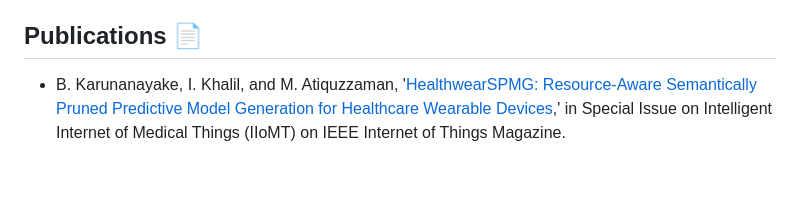
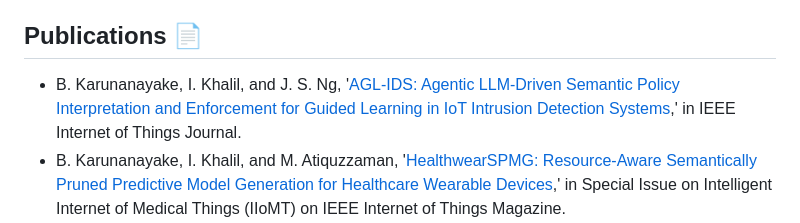
Before and after one commit to binodmx/binodmx.github.io, a Markdown page: index.md, the part around the change. Rendered like a GitHub page; blank space fills up the shorter version.

Commit message:
Revise personal profile and academic details
Updated personal information, education, experience, skills, certifications, and publications in index.md.

```diff
--- a/index.md
+++ b/index.md
@@ -77,6 +77,7 @@ Contributed to the development of a key feature in WSO2 API Manager 3.1.0, enabl
 
 ## Publications 📄
 
+- B. Karunanayake, I. Khalil, and J. S. Ng, '[AGL-IDS: Agentic LLM-Driven Semantic Policy Interpretation and Enforcement for Guided Learning in IoT Intrusion Detection Systems](https://ieeexplore.ieee.org/document/11741200),' in IEEE Internet of Things Journal.
 - B. Karunanayake, I. Khalil, and M. Atiquzzaman, '[HealthwearSPMG: Resource-Aware Semantically Pruned Predictive Model Generation for Healthcare Wearable Devices](https://ieeexplore.ieee.org/document/11605105),' in Special Issue on Intelligent Internet of Medical Things (IIoMT) on IEEE Internet of Things Magazine.
 - B. Karunanayake, I. Khalil, X. Yi, and K. Y. Lam, '[Toward LLM-driven Adaptive Policy Orchestration for Host-based Intrusion Detection Systems in IoT Environments](https://ieeexplore.ieee.org/document/11036113/),' in Special Issue on Generative AI for Secure Communications and Networking on IEEE Network Magazine.
 - P. Demotte, L. Senevirathne, B. Karunanayake, U. Munasinghe and S. Ranathunga, '[Sentiment Analysis of Sinhala News Comments using Sentence-State LSTM Networks](https://ieeexplore.ieee.org/document/9185327),' *2020 Moratuwa Engineering Research Conference (MERCon)*, Moratuwa, Sri Lanka, 2020, pp. 283-288, doi: 10.1109/MERCon50084.2020.9185327.
```
